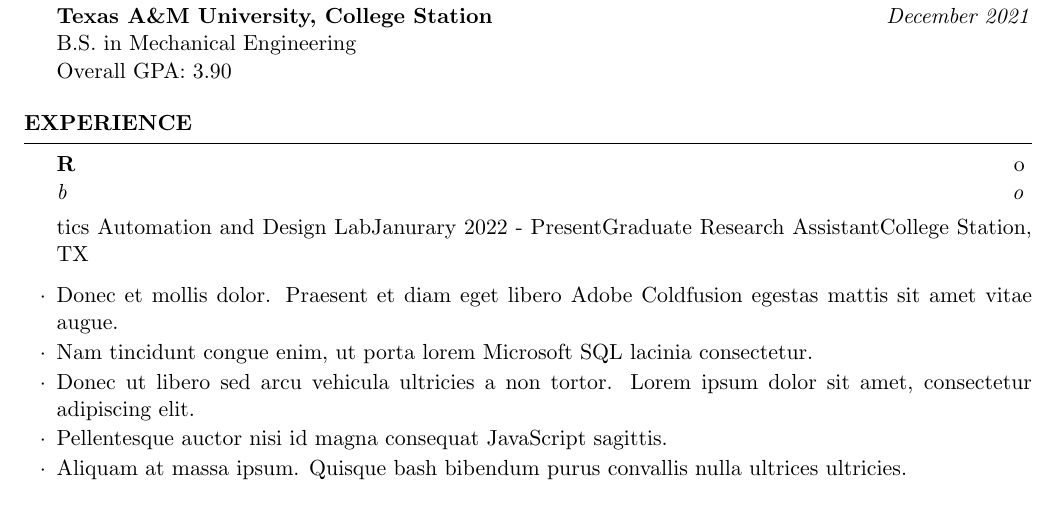
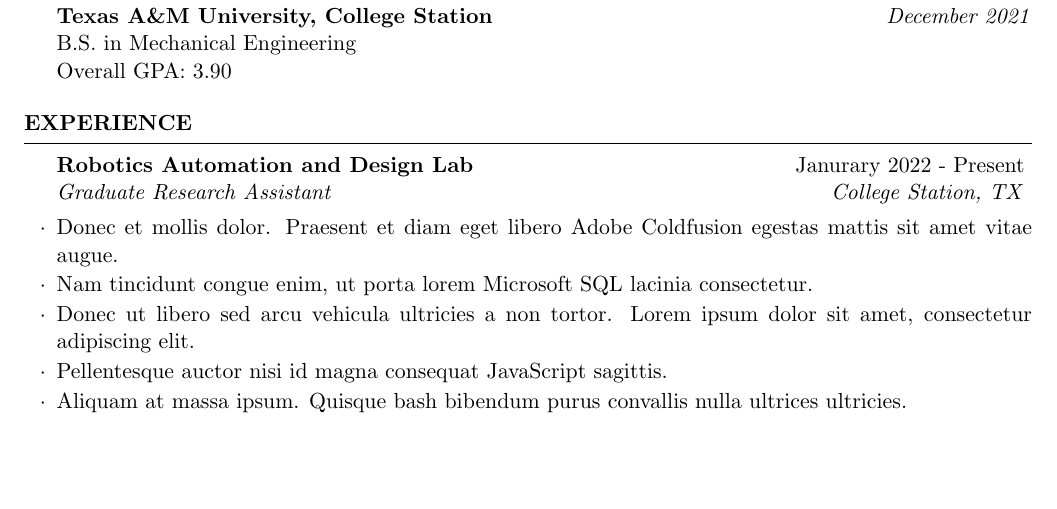
Before and after one commit to mjoo-man/auto_updating_cv, a LaTeX CV (cv.tex): part of page 1 of 2, cut so that both start at the same text, the shorter picture padded with empty space. Compiled offline with pdfLaTeX.

Commit message:
Update cv.tex

```diff
--- a/cv.tex
+++ b/cv.tex
@@ -69,7 +69,7 @@
 
 \begin{rSection}{Experience}
 
-	\begin{rSubsection}Robotics Automation and Design Lab}{Janurary 2022 - Present}{Graduate Research Assistant}{College Station, TX}
+	\begin{rSubsection}{Robotics Automation and Design Lab}{Janurary 2022 - Present}{Graduate Research Assistant}{College Station, TX}
 		\item Donec et mollis dolor. Praesent et diam eget libero Adobe Coldfusion egestas mattis sit amet vitae augue.
 		\item Nam tincidunt congue enim, ut porta lorem Microsoft SQL lacinia consectetur.
 		\item Donec ut libero sed arcu vehicula ultricies a non tortor. Lorem ipsum dolor sit amet, consectetur adipiscing elit.
```
